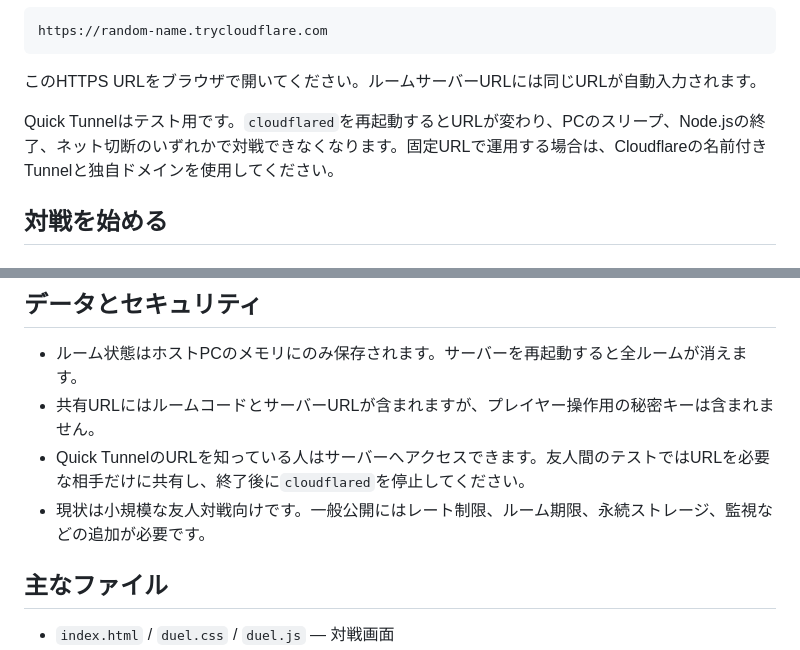
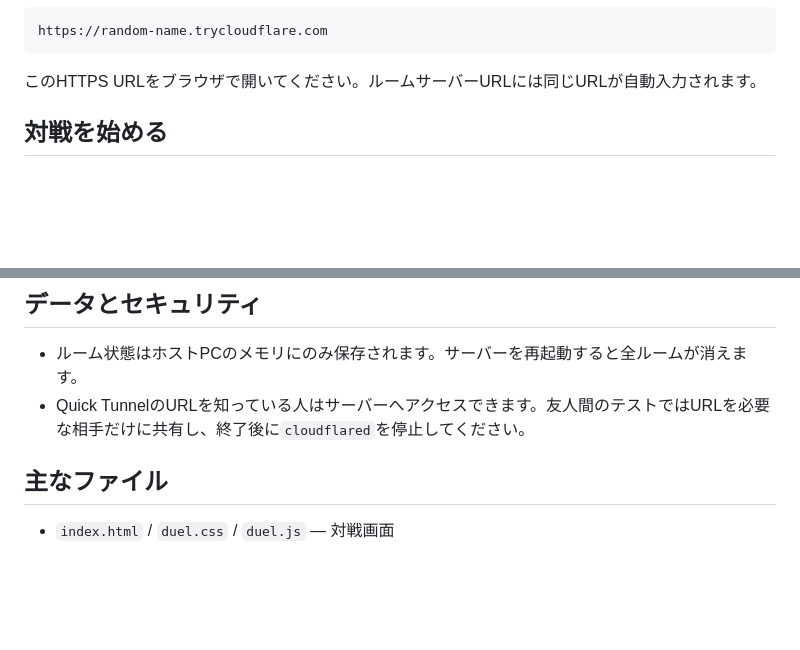
Before and after one commit to akito119/grid-breaker, a Markdown page: README.md, 2 parts joined by grey strips. GitHub-like rendering; blank space fills up the shorter version.

Commit message:
Update README to clarify Quick Tunnel usage
Removed notes about Quick Tunnel limitations and security concerns.

````diff
--- a/README.md
+++ b/README.md
@@ -63,8 +63,6 @@ https://random-name.trycloudflare.com
 ```
 
 このHTTPS URLをブラウザで開いてください。ルームサーバーURLには同じURLが自動入力されます。
-
-Quick Tunnelはテスト用です。`cloudflared`を再起動するとURLが変わり、PCのスリープ、Node.jsの終了、ネット切断のいずれかで対戦できなくなります。固定URLで運用する場合は、Cloudflareの名前付きTunnelと独自ドメインを使用してください。
 
 ## 対戦を始める
 
@@ -184,9 +182,7 @@ npm run smoke
 ## データとセキュリティ
 
 - ルーム状態はホストPCのメモリにのみ保存されます。サーバーを再起動すると全ルームが消えます。
-- 共有URLにはルームコードとサーバーURLが含まれますが、プレイヤー操作用の秘密キーは含まれません。
 - Quick TunnelのURLを知っている人はサーバーへアクセスできます。友人間のテストではURLを必要な相手だけに共有し、終了後に`cloudflared`を停止してください。
-- 現状は小規模な友人対戦向けです。一般公開にはレート制限、ルーム期限、永続ストレージ、監視などの追加が必要です。
 
 ## 主なファイル
 
````
